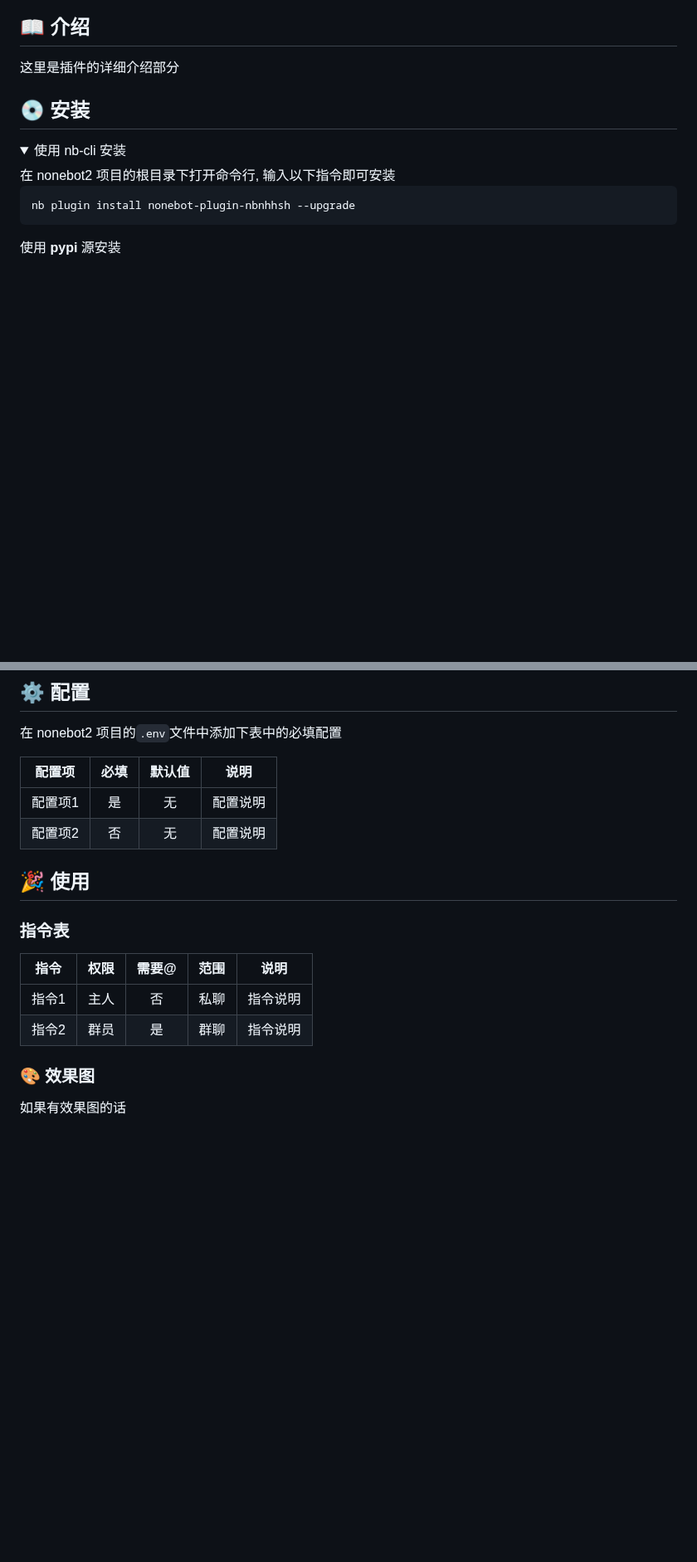
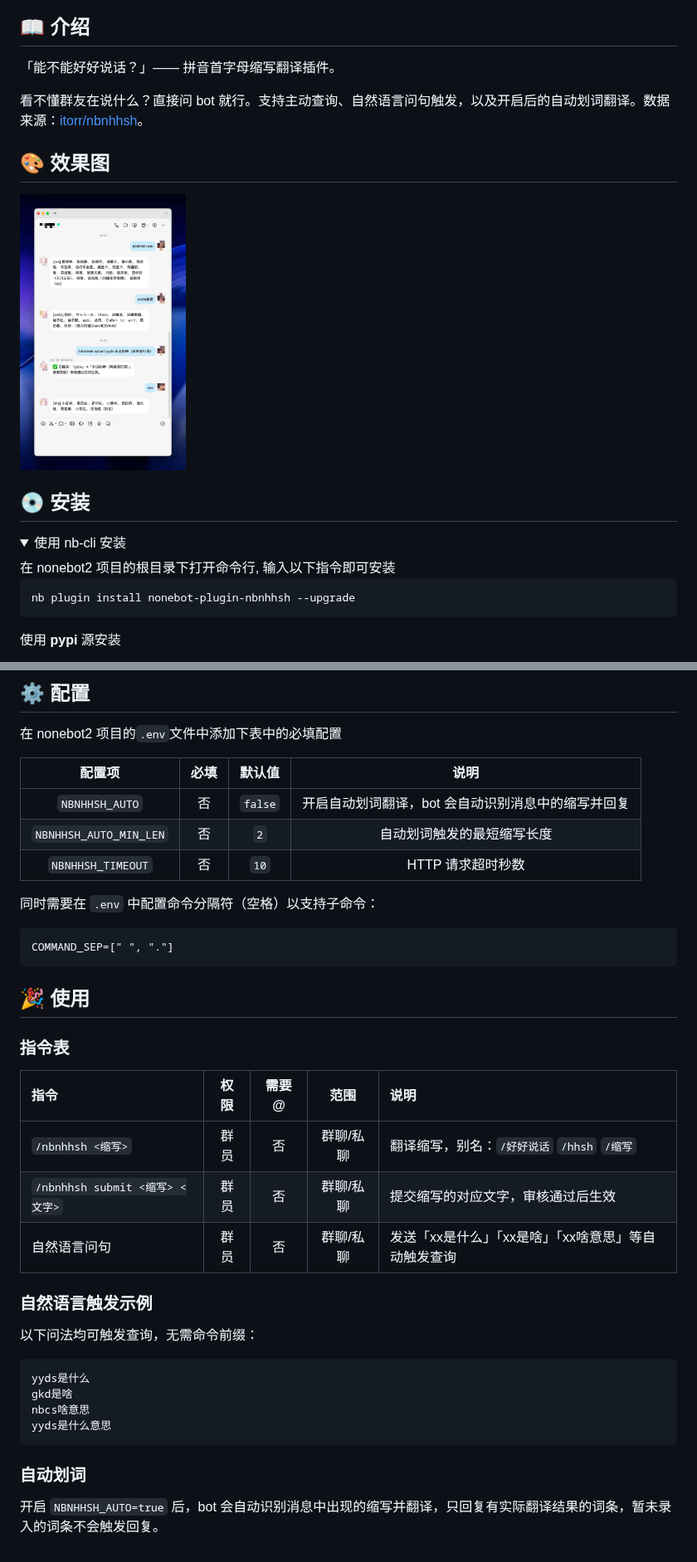
Before and after one commit to ByteColtX/nonebot-plugin-nbnhhsh, a Markdown page: README.md, 2 parts joined by grey strips. Shown at 83% size. Drawn GitHub-style; pictures changed too: images/e3e480bd-fea8-4448-964d-7a645499113f.png (added); blank space fills up the shorter version.

Commit message:
docs: update README.md

````diff
--- a/README.md
+++ b/README.md
@@ -15,7 +15,14 @@
 
 ## 📖 介绍
 
-这里是插件的详细介绍部分
+「能不能好好说话？」—— 拼音首字母缩写翻译插件。
+
+看不懂群友在说什么？直接问 bot 就行。支持主动查询、自然语言问句触发，以及开启后的自动划词翻译。数据来源：[itorr/nbnhhsh](https://github.com/itorr/nbnhhsh)。
+
+## 🎨 效果图
+
+<img src="./images/e3e480bd-fea8-4448-964d-7a645499113f.png" alt="效果图" width="200"/>
+
 
 ## 💿 安装
 
@@ -92,15 +99,35 @@
 
 | 配置项  | 必填  | 默认值 |   说明   |
 | :-----: | :---: | :----: | :------: |
-| 配置项1 |  是   |   无   | 配置说明 |
-| 配置项2 |  否   |   无   | 配置说明 |
+| `NBNHHSH_AUTO` | 否 | `false` | 开启自动划词翻译，bot 会自动识别消息中的缩写并回复 |
+| `NBNHHSH_AUTO_MIN_LEN` | 否 | `2` | 自动划词触发的最短缩写长度 |
+| `NBNHHSH_TIMEOUT` | 否 | `10` | HTTP 请求超时秒数 |
+
+同时需要在 `.env` 中配置命令分隔符（空格）以支持子命令：
+
+```
+COMMAND_SEP=[" ", "."]
+```
 
 ## 🎉 使用
 ### 指令表
 | 指令  | 权限  | 需要@ | 范围  |   说明   |
-| :---: | :---: | :---: | :---: | :------: |
-| 指令1 | 主人  |  否   | 私聊  | 指令说明 |
-| 指令2 | 群员  |  是   | 群聊  | 指令说明 |
+| :--- | :---: | :---: | :---: | :------ |
+| `/nbnhhsh <缩写>` | 群员 | 否 | 群聊/私聊 | 翻译缩写，别名：`/好好说话` `/hhsh` `/缩写` |
+| `/nbnhhsh submit <缩写> <文字>` | 群员 | 否 | 群聊/私聊 | 提交缩写的对应文字，审核通过后生效 |
+| 自然语言问句 | 群员 | 否 | 群聊/私聊 | 发送「xx是什么」「xx是啥」「xx啥意思」等自动触发查询 |
 
-### 🎨 效果图
-如果有效果图的话
+### 自然语言触发示例
+
+以下问法均可触发查询，无需命令前缀：
+
+```
+yyds是什么
+gkd是啥
+nbcs啥意思
+yyds是什么意思
+```
+
+### 自动划词
+
+开启 `NBNHHSH_AUTO=true` 后，bot 会自动识别消息中出现的缩写并翻译，只回复有实际翻译结果的词条，暂未录入的词条不会触发回复。
````
